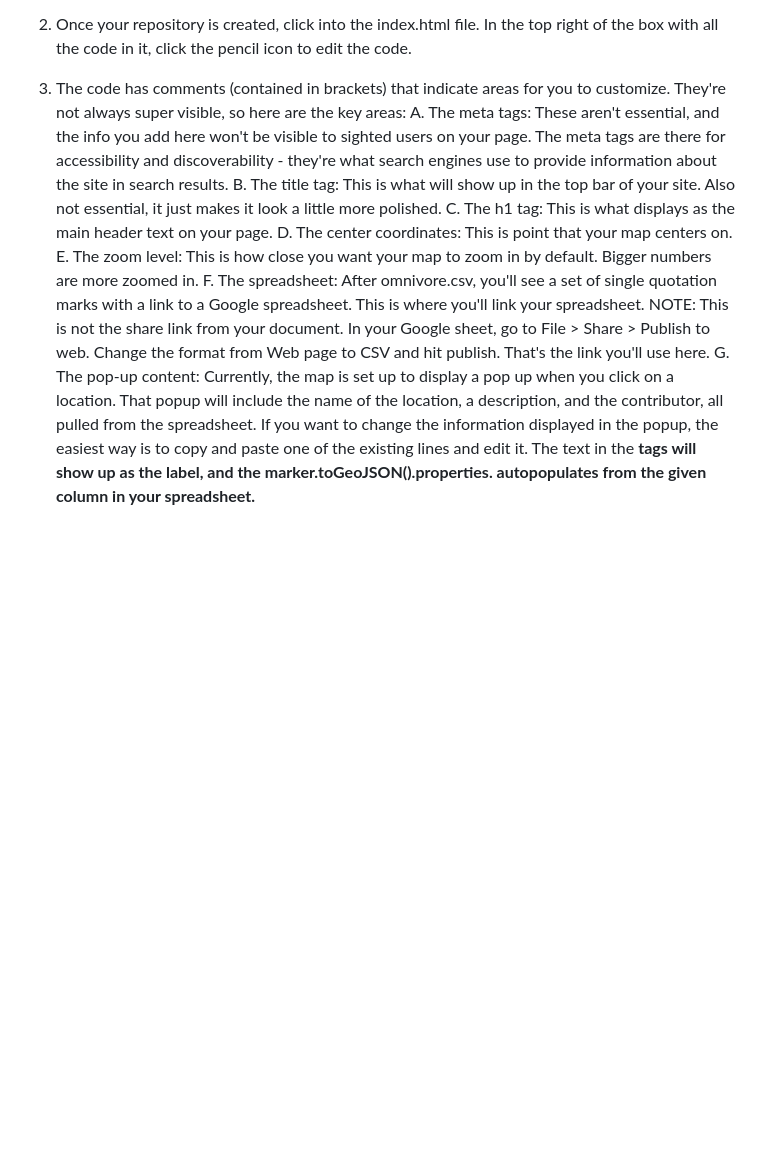
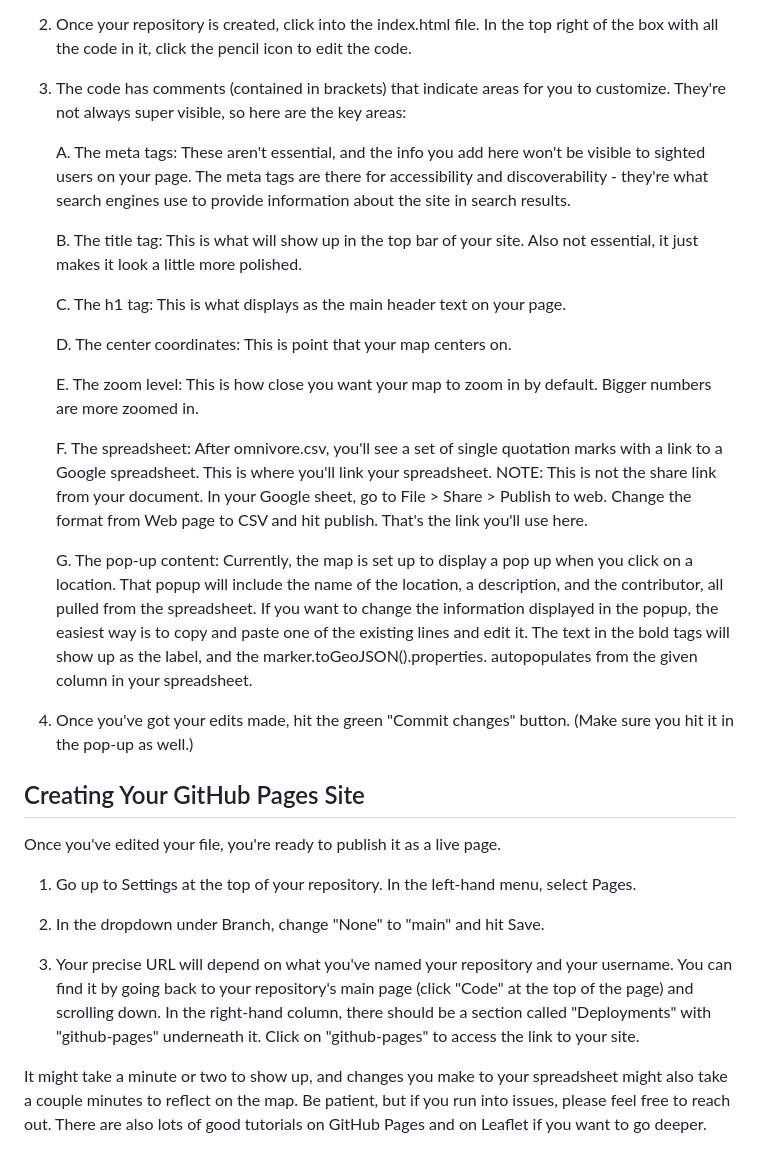
Before and after one commit to msmith0913/teachingwithmaps, a Markdown page: README.md, the part around the change. GitHub-like rendering; blank space fills up the shorter version.

```diff
--- a/README.md
+++ b/README.md
@@ -33,10 +33,31 @@ You can use this repository in two ways:
 2. Once your repository is created, click into the index.html file. In the top right of the box with all the code in it, click the pencil icon to edit the code.
 
 3. The code has comments (contained in <!-- --> brackets) that indicate areas for you to customize. They're not always super visible, so here are the key areas:
+
    A. The meta tags: These aren't essential, and the info you add here won't be visible to sighted users on your page. The meta tags are there for accessibility and discoverability - they're what search engines use to provide information about the site in search results.
+
    B. The title tag: This is what will show up in the top bar of your site. Also not essential, it just makes it look a little more polished.
+
    C. The h1 tag: This is what displays as the main header text on your page.
+
    D. The center coordinates: This is point that your map centers on.
+
    E. The zoom level: This is how close you want your map to zoom in by default. Bigger numbers are more zoomed in.
+
    F. The spreadsheet: After omnivore.csv, you'll see a set of single quotation marks with a link to a Google spreadsheet. This is where you'll link your spreadsheet. NOTE: This is not the share link from your document. In your Google sheet, go to File > Share > Publish to web. Change the format from Web page to CSV and hit publish. That's the link you'll use here.
-   G. The pop-up content: Currently, the map is set up to display a pop up when you click on a location. That popup will include the name of the location, a description, and the contributor, all pulled from the spreadsheet. If you want to change the information displayed in the popup, the easiest way is to copy and paste one of the existing lines and edit it. The text in the <b> tags will show up as the label, and the marker.toGeoJSON().properties. autopopulates from the given column in your spreadsheet.
+
+   G. The pop-up content: Currently, the map is set up to display a pop up when you click on a location. That popup will include the name of the location, a description, and the contributor, all pulled from the spreadsheet. If you want to change the information displayed in the popup, the easiest way is to copy and paste one of the existing lines and edit it. The text in the bold tags will show up as the label, and the marker.toGeoJSON().properties. autopopulates from the given column in your spreadsheet.
+
+4. Once you've got your edits made, hit the green "Commit changes" button. (Make sure you hit it in the pop-up as well.)
+
+## Creating Your GitHub Pages Site
+
+Once you've edited your file, you're ready to publish it as a live page.
+
+1. Go up to Settings at the top of your repository. In the left-hand menu, select Pages.
+
+2. In the dropdown under Branch, change "None" to "main" and hit Save.
+
+3. Your precise URL will depend on what you've named your repository and your username. You can find it by going back to your repository's main page (click "Code" at the top of the page) and scrolling down. In the right-hand column, there should be a section called "Deployments" with "github-pages" underneath it. Click on "github-pages" to access the link to your site.
+
+It might take a minute or two to show up, and changes you make to your spreadsheet might also take a couple minutes to reflect on the map. Be patient, but if you run into issues, please feel free to reach out. There are also lots of good tutorials on GitHub Pages and on Leaflet if you want to go deeper.
```
